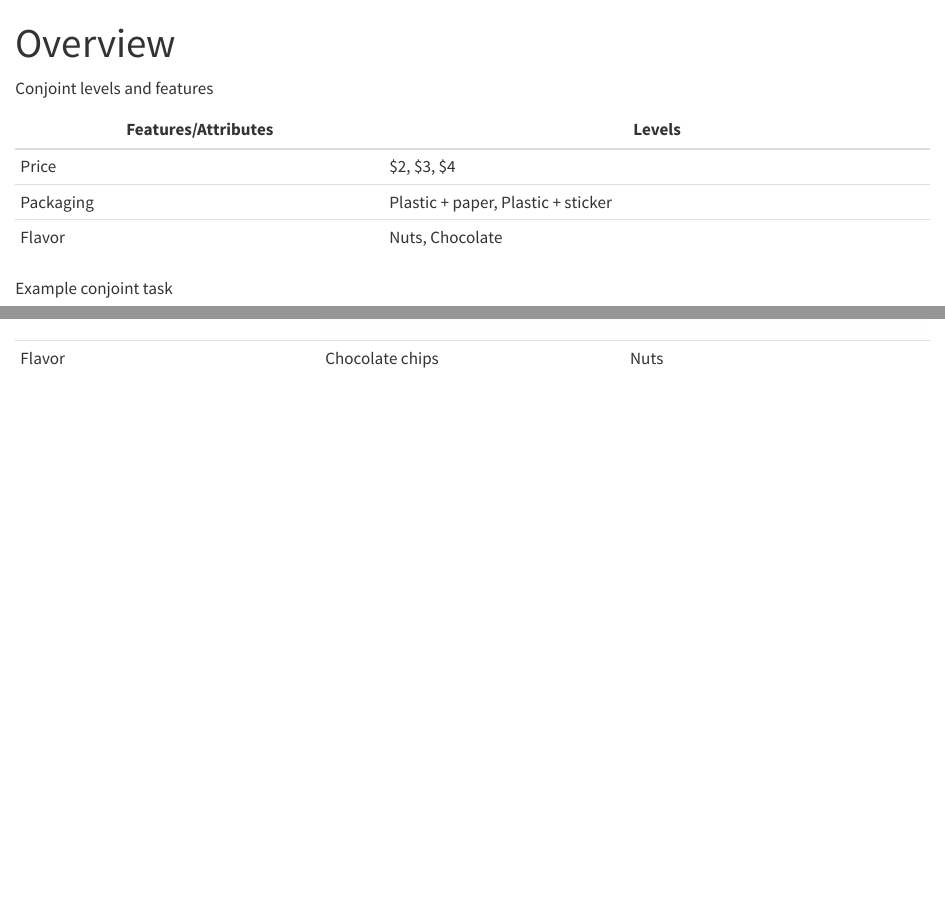
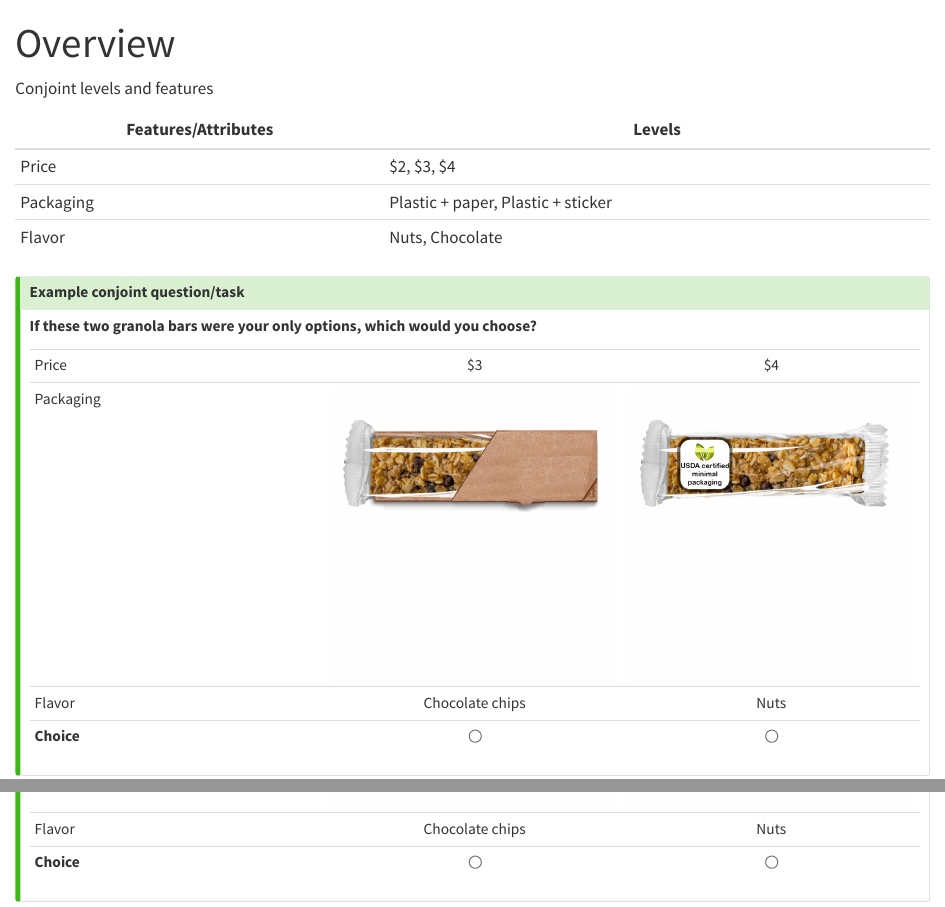
Before and after one commit to andrewheiss/conjoint-cookbook, a Quarto document (index.qmd): the page in a window 1100 px wide, from its top, and a second part further down, joined at a grey line. Rendered offline with R 4.5, knitr and Pandoc in place of Quarto, with nearby package versions.

Commit message:
Nicer example question

```diff
--- a/index.qmd
+++ b/index.qmd
@@ -17,10 +17,17 @@ Conjoint levels and features
 | Packaging           | Plastic + paper, Plastic + sticker |
 | Flavor              | Nuts, Chocolate                    |
 
-Example conjoint task
 
-|  |  |  |
-|----|----|----|
+:::: {.callout-tip icon=false}
+### Example conjoint question/task
+
+**If these two granola bars were your only options, which would you choose?**
+
+|   |   |   |
+|----------------------|:--------------------:|:--------------------:|
 | Price | \$3 | \$4 |
 | Packaging | ![Plastic + paper](img/Study%205%20-%20Images%20used%20in%20conjoint%20plasticpaper.png) | ![Plastic + sticker](img/Study%205%20-%20Images%20used%20in%20conjoint%20plastic%20%20sticker.png) |
 | Flavor | Chocolate chips | Nuts |
+| **Choice** | <input type="radio" name="ex1"> | <input type="radio" name="ex1"> |
+
+::::
```
